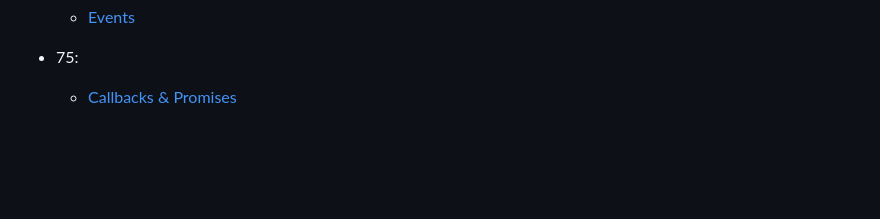
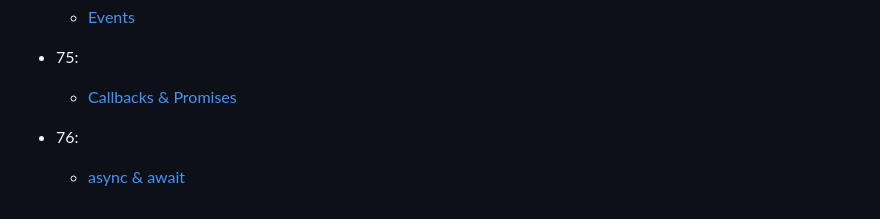
Before and after one commit to ST-CHIKARA/SIGMA-WEB-DEV, a Markdown page: README.md, the part around the change. Rendered like a GitHub page; blank space fills up the shorter version.

Commit message:
docs: update README

```diff
--- a/README.md
+++ b/README.md
@@ -196,3 +196,6 @@ This is the playlist i am following [Sigma Web Development Course by CodeWithHar
 
 - 75:
     - [Callbacks & Promises](75/)
+
+- 76:
+    - [async & await](76/)
```
